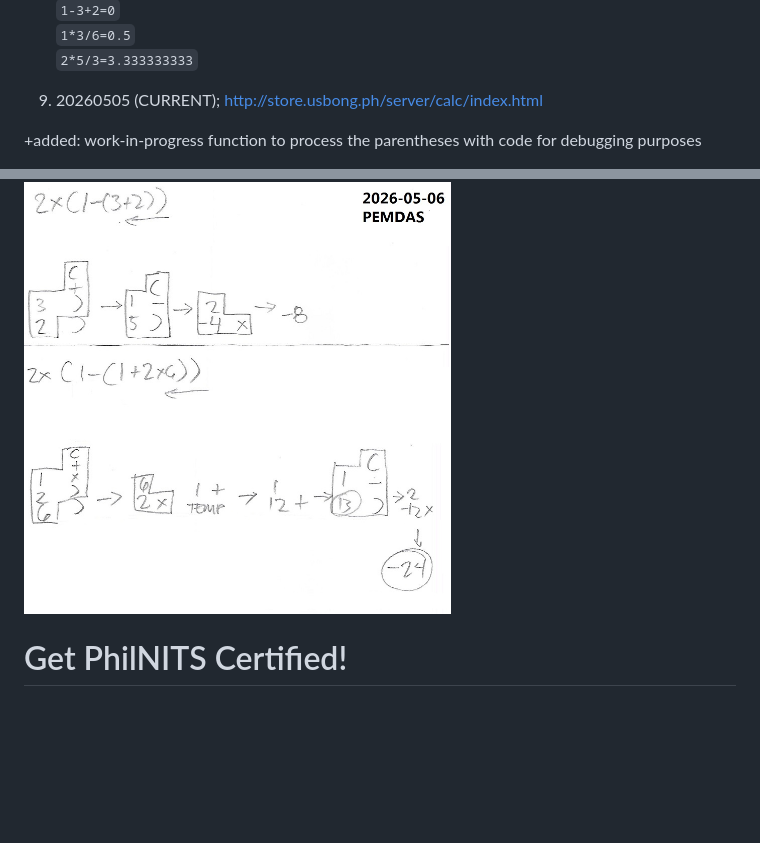
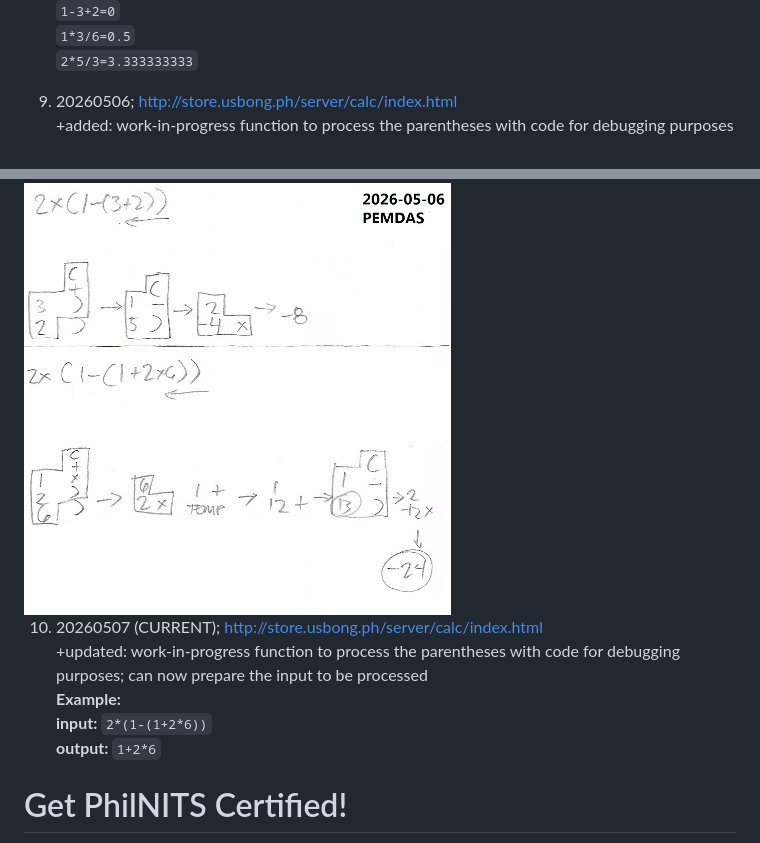
Before and after one commit to usbong/calc, a Markdown page: README.md, 2 parts joined by grey strips. GitHub-like rendering; blank space fills up the shorter version.

```diff
--- a/README.md
+++ b/README.md
@@ -62,11 +62,16 @@ TODO: -add: PEMDAS
 `1*3/6=0.5`<br/>
 `2*5/3=3.333333333`<br/>
 
-8. 20260505 (CURRENT); http://store.usbong.ph/server/calc/index.html<br/>
-
+9. 20260506; http://store.usbong.ph/server/calc/index.html<br/>
 +added: work-in-progress function to process the parentheses with code for debugging purposes
 
 <img src="https://github.com/usbong/calc/blob/main/plan/pemdasPlanParenthesis20260506.jpg" width="60%">
+
+10. 20260507 (CURRENT); http://store.usbong.ph/server/calc/index.html<br/>
++updated: work-in-progress function to process the parentheses with code for debugging purposes; can now prepare the input to be processed<br/>
+**Example:**<br/>
+**input:** `2*(1-(1+2*6))`<br/>
+**output:** `1+2*6`
 
 # Get PhilNITS Certified!
 
```
